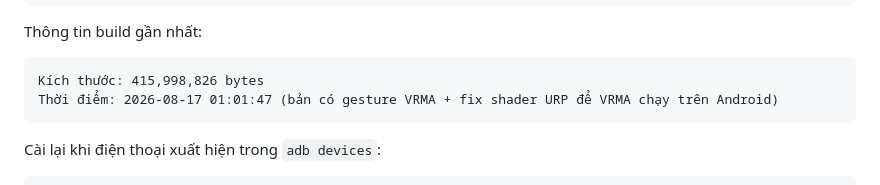
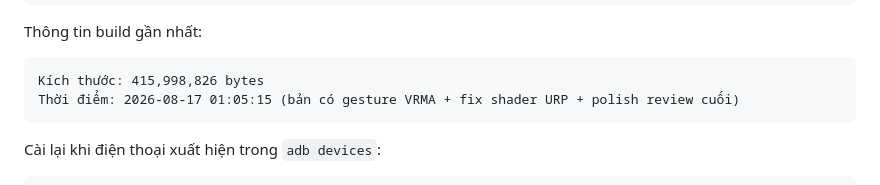
Before and after one commit to Shaichi/mikudayo-, a Markdown page: HANDOFF.md, the part around the change. GitHub-like rendering.

Commit message:
docs: handoff APK timestamp after polish rebuild
Co-Authored-By: Claude Fable 5 <noreply@anthropic.com>

````diff
--- a/HANDOFF.md
+++ b/HANDOFF.md
@@ -297,7 +297,7 @@ Thông tin build gần nhất:
 
 ```text
 Kích thước: 415,998,826 bytes
-Thời điểm: 2026-08-17 01:01:47 (bản có gesture VRMA + fix shader URP để VRMA chạy trên Android)
+Thời điểm: 2026-08-17 01:05:15 (bản có gesture VRMA + fix shader URP + polish review cuối)
 ```
 
 Cài lại khi điện thoại xuất hiện trong `adb devices`:
````
